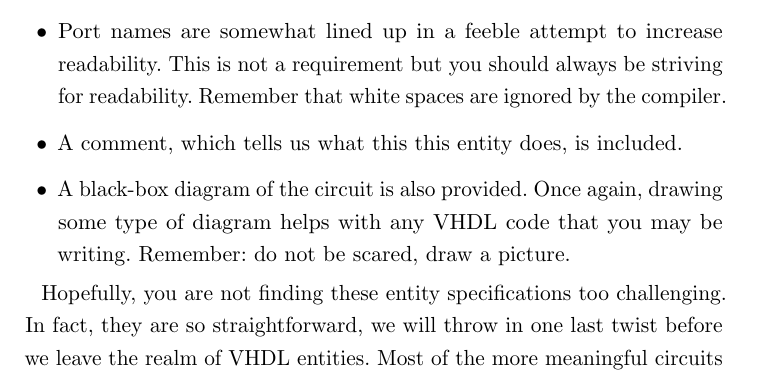
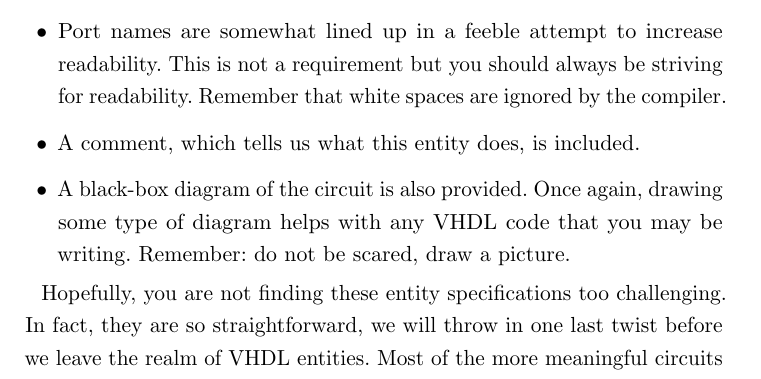
Before and after one commit to fabriziotappero/Free-Range-VHDL-book, a LaTeX thesis (master.tex, which reads chapter3.tex): part of page 31 of 192, cut so that both start at the same text. Compiled offline with pdfLaTeX.

Commit message:
Remove accidentally repeated word

```diff
--- a/chapter3.tex
+++ b/chapter3.tex
@@ -75,7 +75,7 @@ Listing~\ref{entity_2} shows an example of a black box and the VHDL code used to
 \item Each port name is unique and has an associated mode and data type. This is a requirement.
 \item The VHDL compiler allows several port names to be included on a single line. Port names are separated by commas. Always strive for readability.
 \item Port names are somewhat lined up in a feeble attempt to increase readability. This is not a requirement but you should always be striving for readability. Remember that white spaces are ignored by the compiler.
-\item A comment, which tells us what this this entity does, is included.
+\item A comment, which tells us what this entity does, is included.
 \item A black-box diagram of the circuit is also provided. Once again, drawing some type of diagram helps with any VHDL code that you may be writing. Remember: do not be scared, draw a picture.
 \end{my_list}
 
```
